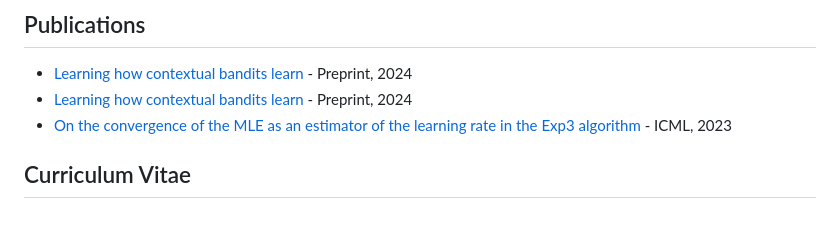
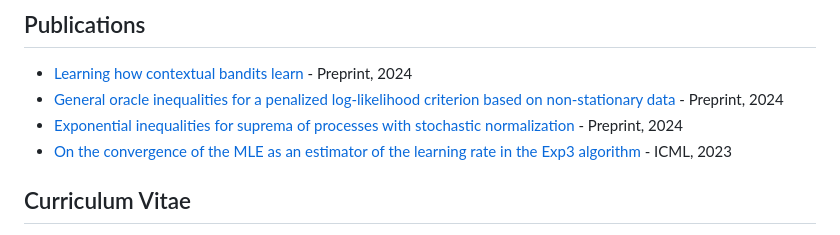
Before and after one commit to JulienAubert3/JulienAubert3.github.io, a Markdown page: README.md, the part around the change. Rendered like a GitHub page.

```diff
--- a/README.md
+++ b/README.md
@@ -45,7 +45,8 @@ Prior to my PhD, I was a student at the Ecole Centrale-Supélec. I also obtained
       <h2>Publications</h2>
       <ul>
          <li><a href="https://github.com/JulienAubert3/JulienAubert3.github.io/blob/main/Learning%20how%20contextual%20bandits%20learn.pdf">Learning how contextual bandits learn</a> - Preprint, 2024</li>
-         <li><a href="https://github.com/JulienAubert3/JulienAubert3.github.io/blob/main/Learning%20how%20contextual%20bandits%20learn.pdf">Learning how contextual bandits learn</a> - Preprint, 2024</li>
+         <li><a href="https://github.com/JulienAubert3/JulienAubert3.github.io/blob/main/Learning%20how%20contextual%20bandits%20learn.pdf">General oracle inequalities for a penalized log-likelihood criterion based on non-stationary data</a> - Preprint, 2024</li>
+        <li><a href="https://hal.univ-cotedazur.fr/hal-04526484v1/document">Exponential inequalities for suprema of processes with stochastic normalization</a> - Preprint, 2024</li>
         <li><a href="https://proceedings.mlr.press/v202/aubert23a/aubert23a.pdf">On the convergence of the MLE as an estimator of the learning rate in the Exp3 algorithm </a> - ICML, 2023</li>
       </ul>
     </div>
```
